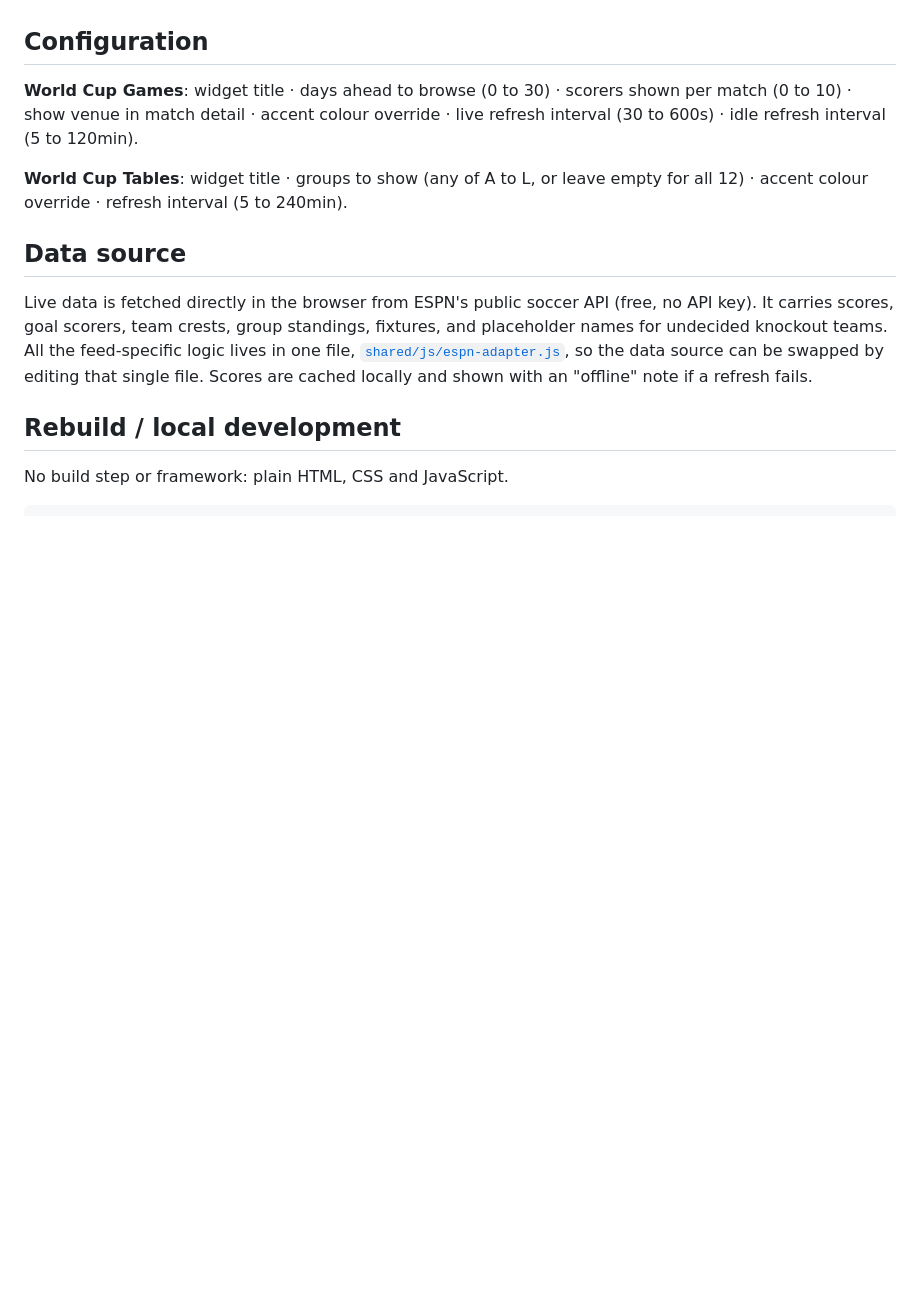
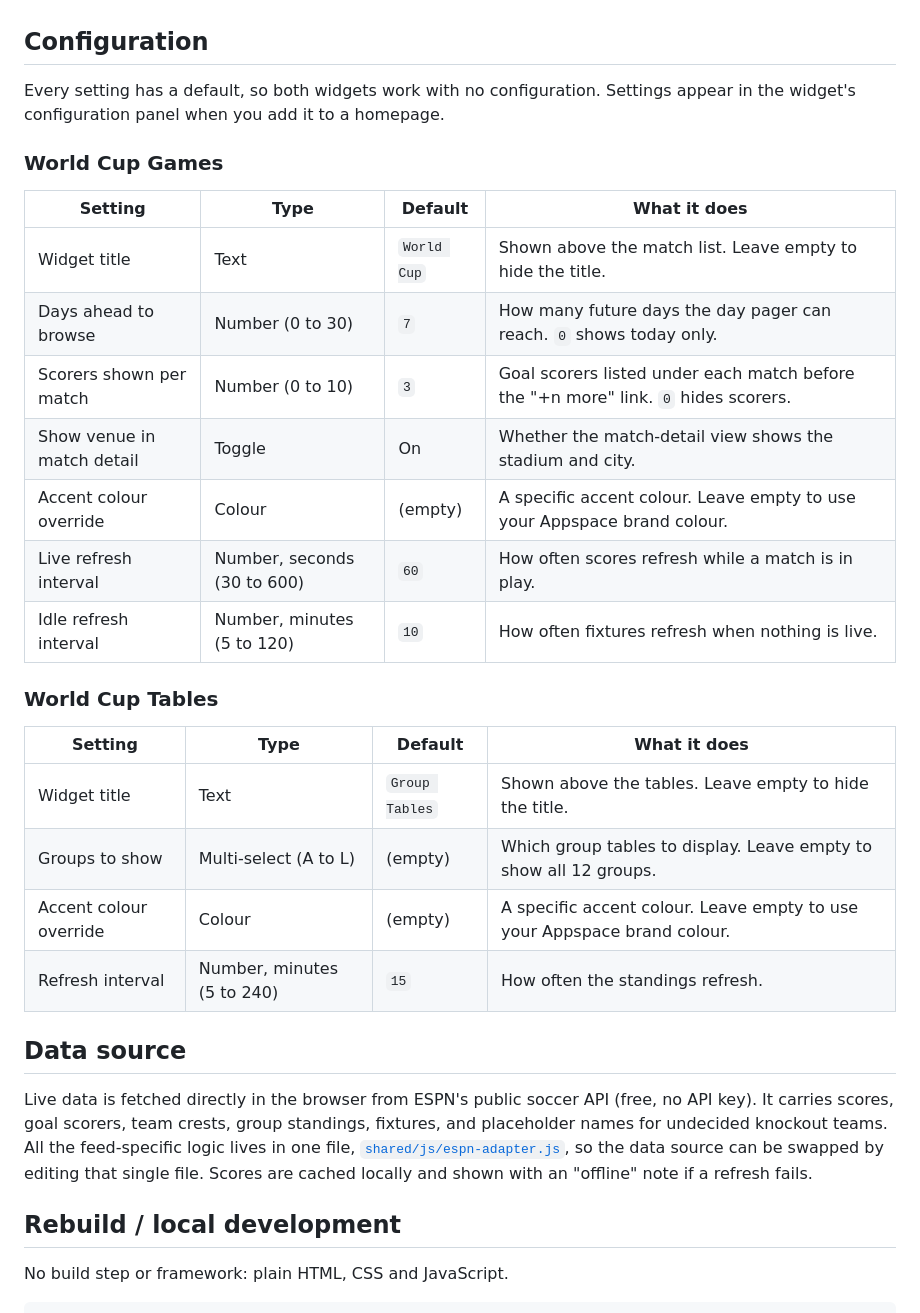
Before and after one commit to AppspaceEurope/world-cup-widgets, a Markdown page: README.md, the part around the change. GitHub-like rendering; blank space fills up the shorter version.

Commit message:
docs: add per-widget configuration tables to README
Co-Authored-By: Claude Opus 4.8 (1M context) <noreply@anthropic.com>

```diff
--- a/README.md
+++ b/README.md
@@ -31,9 +31,28 @@ Both widgets work with no configuration; every setting has a sensible default.
 
 ## Configuration
 
-**World Cup Games**: widget title · days ahead to browse (0 to 30) · scorers shown per match (0 to 10) · show venue in match detail · accent colour override · live refresh interval (30 to 600s) · idle refresh interval (5 to 120min).
+Every setting has a default, so both widgets work with no configuration. Settings appear in the widget's configuration panel when you add it to a homepage.
 
-**World Cup Tables**: widget title · groups to show (any of A to L, or leave empty for all 12) · accent colour override · refresh interval (5 to 240min).
+### World Cup Games
+
+| Setting | Type | Default | What it does |
+|---------|------|---------|--------------|
+| Widget title | Text | `World Cup` | Shown above the match list. Leave empty to hide the title. |
+| Days ahead to browse | Number (0 to 30) | `7` | How many future days the day pager can reach. `0` shows today only. |
+| Scorers shown per match | Number (0 to 10) | `3` | Goal scorers listed under each match before the "+n more" link. `0` hides scorers. |
+| Show venue in match detail | Toggle | On | Whether the match-detail view shows the stadium and city. |
+| Accent colour override | Colour | (empty) | A specific accent colour. Leave empty to use your Appspace brand colour. |
+| Live refresh interval | Number, seconds (30 to 600) | `60` | How often scores refresh while a match is in play. |
+| Idle refresh interval | Number, minutes (5 to 120) | `10` | How often fixtures refresh when nothing is live. |
+
+### World Cup Tables
+
+| Setting | Type | Default | What it does |
+|---------|------|---------|--------------|
+| Widget title | Text | `Group Tables` | Shown above the tables. Leave empty to hide the title. |
+| Groups to show | Multi-select (A to L) | (empty) | Which group tables to display. Leave empty to show all 12 groups. |
+| Accent colour override | Colour | (empty) | A specific accent colour. Leave empty to use your Appspace brand colour. |
+| Refresh interval | Number, minutes (5 to 240) | `15` | How often the standings refresh. |
 
 ## Data source
 
```
